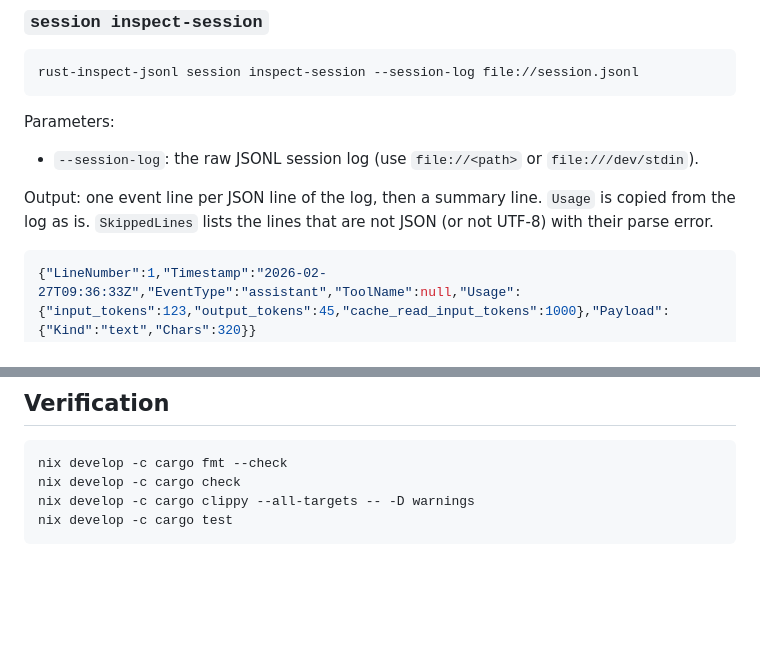
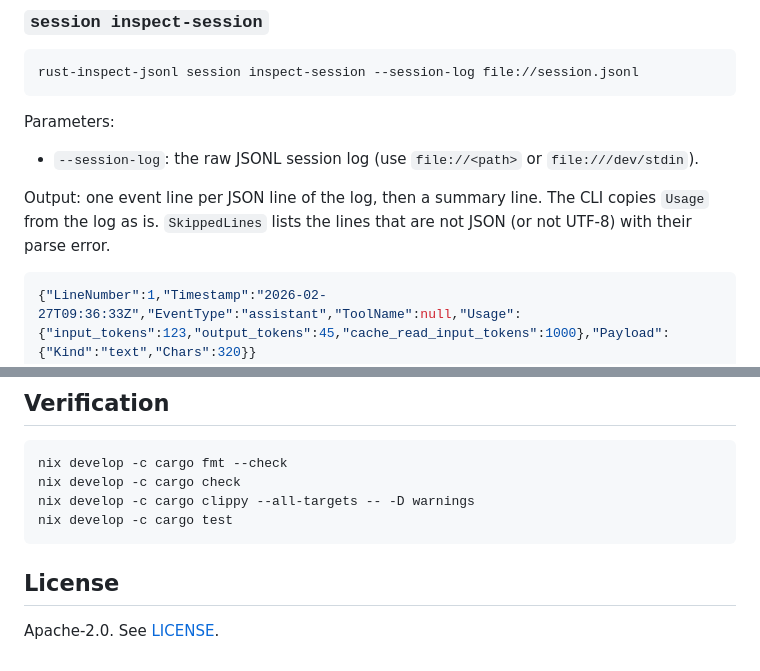
Before and after one commit to conao3/rust-inspect-jsonl, a Markdown page: README.md, 2 parts joined by grey strips. Drawn GitHub-style; blank space fills up the shorter version.

````diff
--- a/README.md
+++ b/README.md
@@ -44,7 +76,7 @@ Parameters:
 
 - `--session-log`: the raw JSONL session log (use `file://<path>` or `file:///dev/stdin`).
 
-Output: one event line per JSON line of the log, then a summary line. `Usage` is copied from the log as is. `SkippedLines` lists the lines that are not JSON (or not UTF-8) with their parse error.
+Output: one event line per JSON line of the log, then a summary line. The CLI copies `Usage` from the log as is. `SkippedLines` lists the lines that are not JSON (or not UTF-8) with their parse error.
 
 ```json
 {"LineNumber":1,"Timestamp":"2026-02-27T09:36:33Z","EventType":"assistant","ToolName":null,"Usage":{"input_tokens":123,"output_tokens":45,"cache_read_input_tokens":1000},"Payload":{"Kind":"text","Chars":320}}
@@ -65,3 +97,7 @@ nix develop -c cargo check
 nix develop -c cargo clippy --all-targets -- -D warnings
 nix develop -c cargo test
 ```
+
+## License
+
+Apache-2.0. See [LICENSE](LICENSE).
````
Also changed, not shown: other parts of README.md (+39 -7 lines), docs/assets/banner.png (added).
